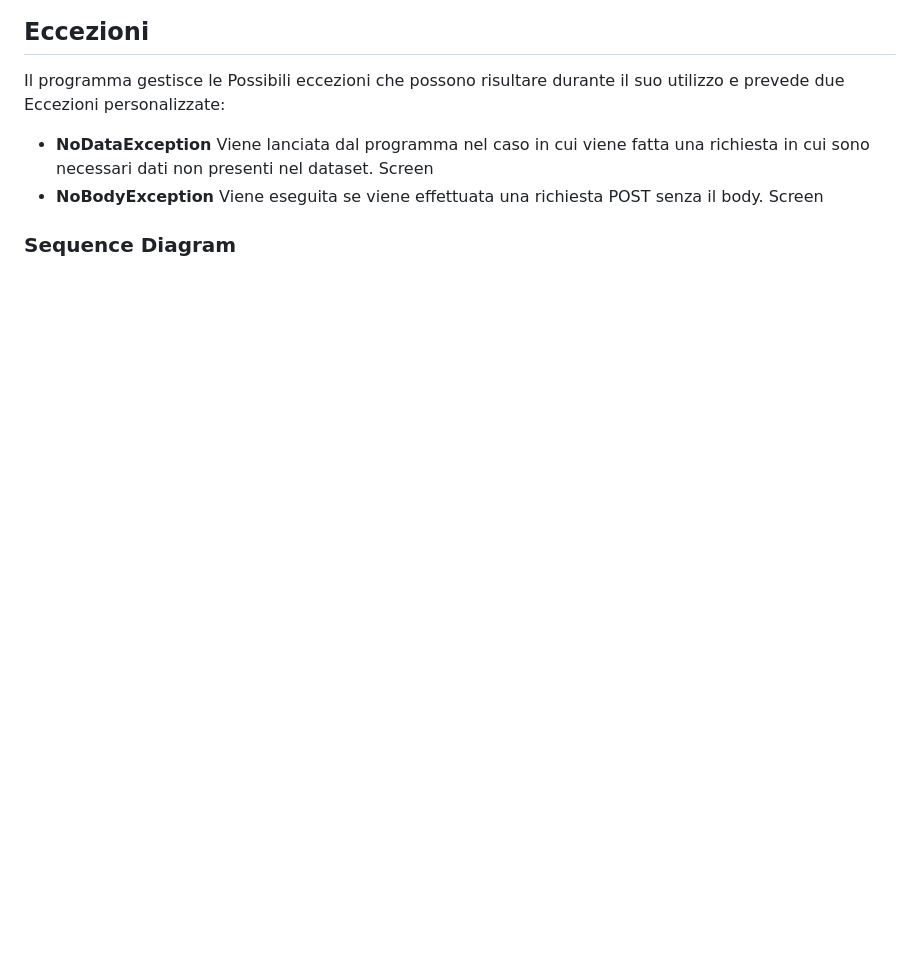
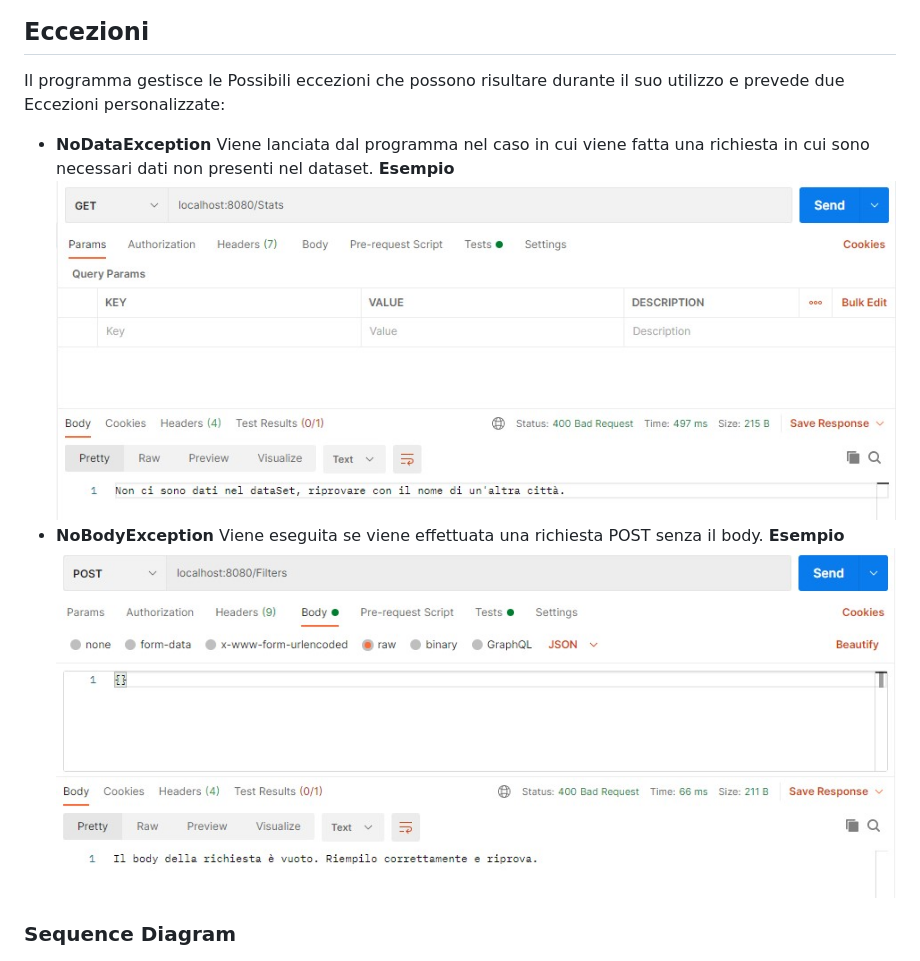
Before and after one commit to francescomariamosca/Esame_programmazione, a Markdown page: README.md, the part around the change printed below. Rendered like a GitHub page; pictures changed too: Eccezione_NoBody.jpg (added), Eccezione_NoData.jpg (added); blank space fills up the shorter version.

```diff
--- a/README.md
+++ b/README.md
@@ -67,10 +75,12 @@ Con il Controller viene invocato il metodo tipoFiltro della classe Filters, il q
 Il programma gestisce le Possibili eccezioni che possono risultare durante il suo utilizzo e prevede due Eccezioni personalizzate:
 * **NoDataException**
     Viene lanciata dal programma nel caso in cui viene fatta una richiesta in cui sono necessari dati non presenti nel dataset.
-    Screen
+    ****Esempio****
+    ![Eccezione NoData](/Eccezione_NoData.jpg)
 * **NoBodyException**
     Viene eseguita se viene effettuata una richiesta POST senza il body.
-    Screen
+    ****Esempio****
+    ![Eccezione NoBody](/Eccezione_NoBody.jpg)
 
 ### Sequence Diagram
 ![Sequence Diagram](/sequenze.jpg)
```
Also changed, not shown: other parts of README.md (+8 -0 lines), 1 other file.
